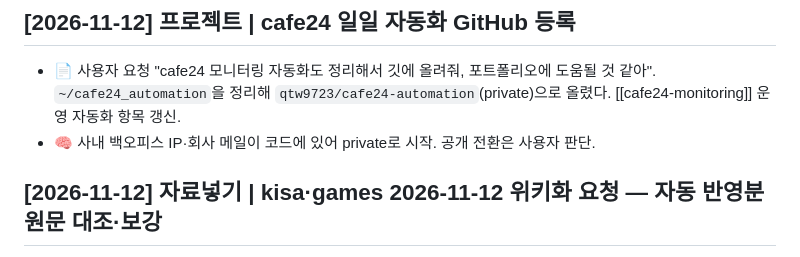
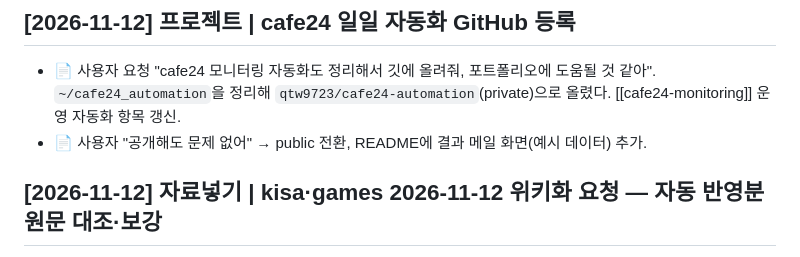
Before and after one commit to qtw9723/sj-wiki, a Markdown page: wiki/log.md, the part around the change. Drawn GitHub-style.

```diff
--- a/wiki/log.md
+++ b/wiki/log.md
@@ -14,7 +14,7 @@ updated: 2026-11-12
 - 영향 페이지: [[AI-주간-소식-2026-W46]] (sources·updated 갱신, takeaway 보강, 5차 보강 대조표 추가)
 ## [2026-11-12] 프로젝트 | cafe24 일일 자동화 GitHub 등록
 - 📄 사용자 요청 "cafe24 모니터링 자동화도 정리해서 깃에 올려줘, 포트폴리오에 도움될 것 같아". `~/cafe24_automation`을 정리해 `qtw9723/cafe24-automation`(private)으로 올렸다. [[cafe24-monitoring]] 운영 자동화 항목 갱신.
-- 🧠 사내 백오피스 IP·회사 메일이 코드에 있어 private로 시작. 공개 전환은 사용자 판단.
+- 📄 사용자 "공개해도 문제 없어" → public 전환, README에 결과 메일 화면(예시 데이터) 추가.
 
 ## [2026-11-12] 자료넣기 | kisa·games 2026-11-12 위키화 요청 — 자동 반영분 원문 대조·보강
 - 📄 6개 파일은 아침 자동 작업으로 이미 [[보안공지-2026-11]]·[[게임-크롤러-일일-평론]]에 들어가 있었다. 새 페이지는 만들지 않고 raw와 대조해 보강했다. 지시문 형태의 문장은 없었다.
```
Also changed, not shown: wiki/cafe24-monitoring.md (+2 -2 lines).
